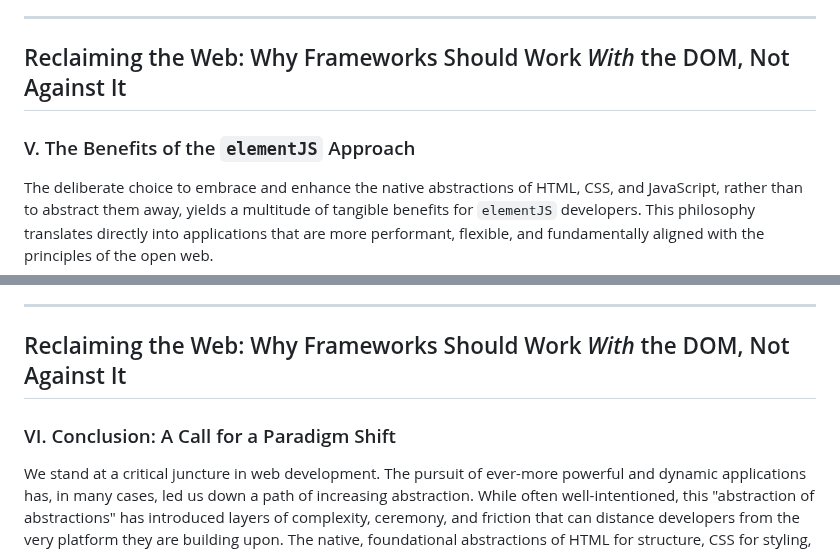
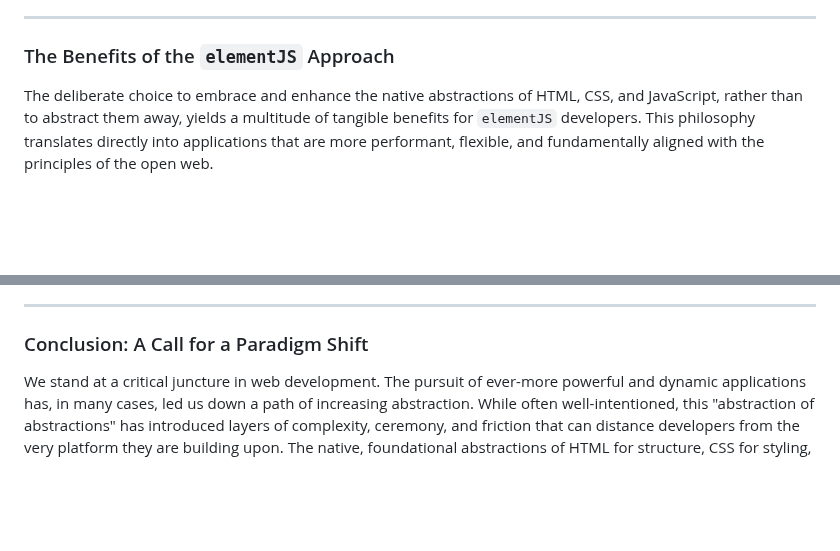
Before and after one commit to GreenAntTech/JSphere, a Markdown page: Reclaiming the Web.md, 2 parts joined by grey strips. Drawn GitHub-style; blank space fills up the shorter version.

```diff
--- a/Reclaiming the Web.md
+++ b/Reclaiming the Web.md
@@ -183,9 +177,7 @@ By staying true to HTML, CSS, and JavaScript, `elementJS` offers a refreshing ap
 
 ---
 
-## Reclaiming the Web: Why Frameworks Should Work *With* the DOM, Not Against It
-
-### V. The Benefits of the `elementJS` Approach
+### The Benefits of the `elementJS` Approach
 
 The deliberate choice to embrace and enhance the native abstractions of HTML, CSS, and JavaScript, rather than to abstract them away, yields a multitude of tangible benefits for `elementJS` developers. This philosophy translates directly into applications that are more performant, flexible, and fundamentally aligned with the principles of the open web.
 
@@ -224,9 +216,7 @@ In summary, `elementJS` offers a compelling vision for web development: one wher
 
 ---
 
-## Reclaiming the Web: Why Frameworks Should Work *With* the DOM, Not Against It
-
-### VI. Conclusion: A Call for a Paradigm Shift
+### Conclusion: A Call for a Paradigm Shift
 
 We stand at a critical juncture in web development. The pursuit of ever-more powerful and dynamic applications has, in many cases, led us down a path of increasing abstraction. While often well-intentioned, this "abstraction of abstractions" has introduced layers of complexity, ceremony, and friction that can distance developers from the very platform they are building upon. The native, foundational abstractions of HTML for structure, CSS for styling, and JavaScript for behavior have been, at times, obscured or even actively worked against, leading to an impedance mismatch that costs productivity and performance.
 
```
Also changed, not shown: other parts of Reclaiming the Web.md (+3 -9 lines).
